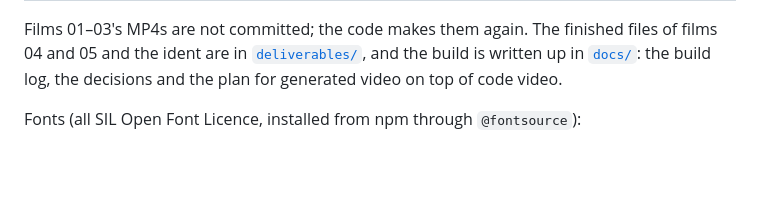
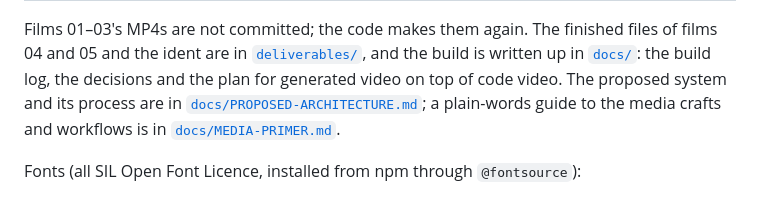
Before and after one commit to shayandas862-hub/LOOKLAB, a Markdown page: incubator/video-harness-experiments/README.md, the part around the change. GitHub-like rendering; blank space fills up the shorter version.

Commit message:
Docs: the proposed architecture and process; a media primer
PROPOSED-ARCHITECTURE.md: the seven parts as departments of a production
company (planner, skeleton, skin, checker, fixer, post, delivery), the
process for one film with its three rules, which tool makes which part
of a shot, what's proven and what isn't, and what needs deciding.
MEDIA-PRIMER.md: the three phases, each craft in plain words (video,
editing, colour, CGI, VFX, motion graphics, previs, virtual production,
sound, music, delivery, generative AI), typical workflows, and where
the system sits on that map.

Co-Authored-By: Claude Opus 5.5 <noreply@anthropic.com>
Claude-Session: https://claude.ai/code/session_01GLeXTo4LzNSazKbh9SoHHS

```diff
--- a/incubator/video-harness-experiments/README.md
+++ b/incubator/video-harness-experiments/README.md
@@ -21,7 +21,7 @@ Rendering the same code twice gives the same video.
 
 Films 01–03's MP4s are not committed; the code makes them again. The finished files of films 04 and 05 and the ident are in
 [`deliverables/`](deliverables/), and the build is written up in [`docs/`](docs/): the build log, the decisions
-and the plan for generated video on top of code video.
+and the plan for generated video on top of code video. The proposed system and its process are in [`docs/PROPOSED-ARCHITECTURE.md`](docs/PROPOSED-ARCHITECTURE.md); a plain-words guide to the media crafts and workflows is in [`docs/MEDIA-PRIMER.md`](docs/MEDIA-PRIMER.md).
 
 Fonts (all SIL Open Font Licence, installed from npm through `@fontsource`):
 - Film 1: Geist and Instrument Serif.
```
Also changed, not shown: 2 other files.
